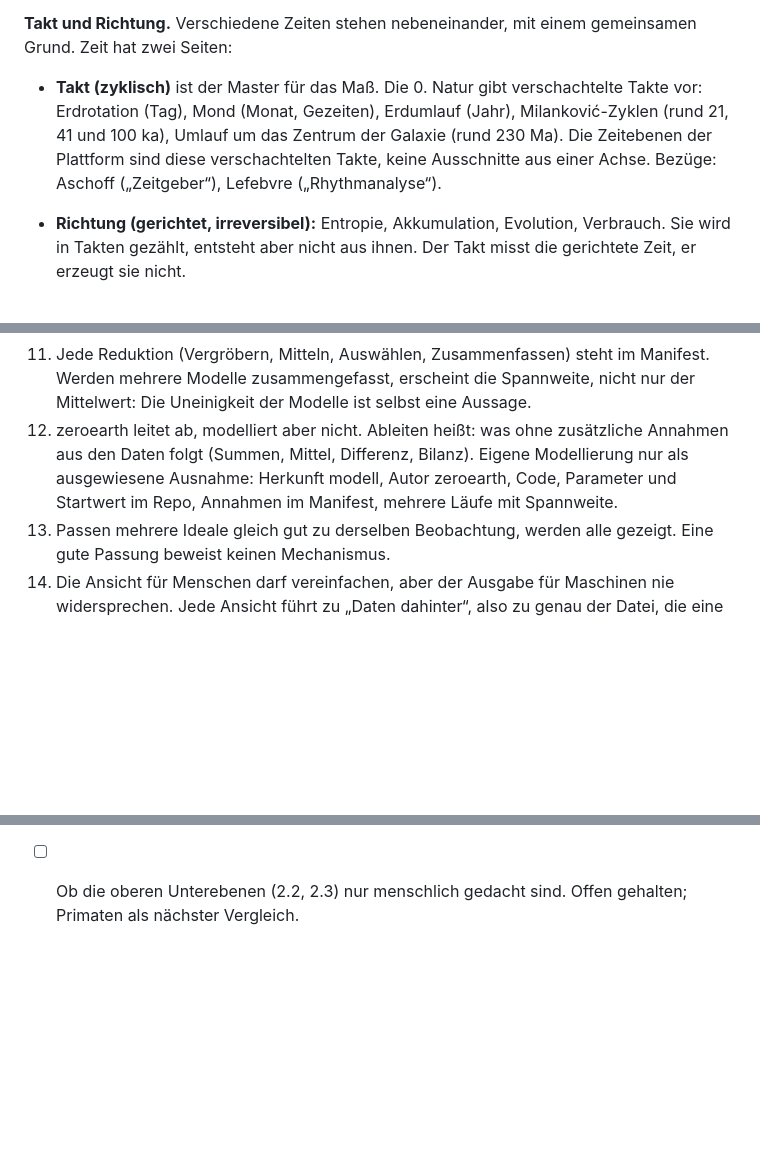
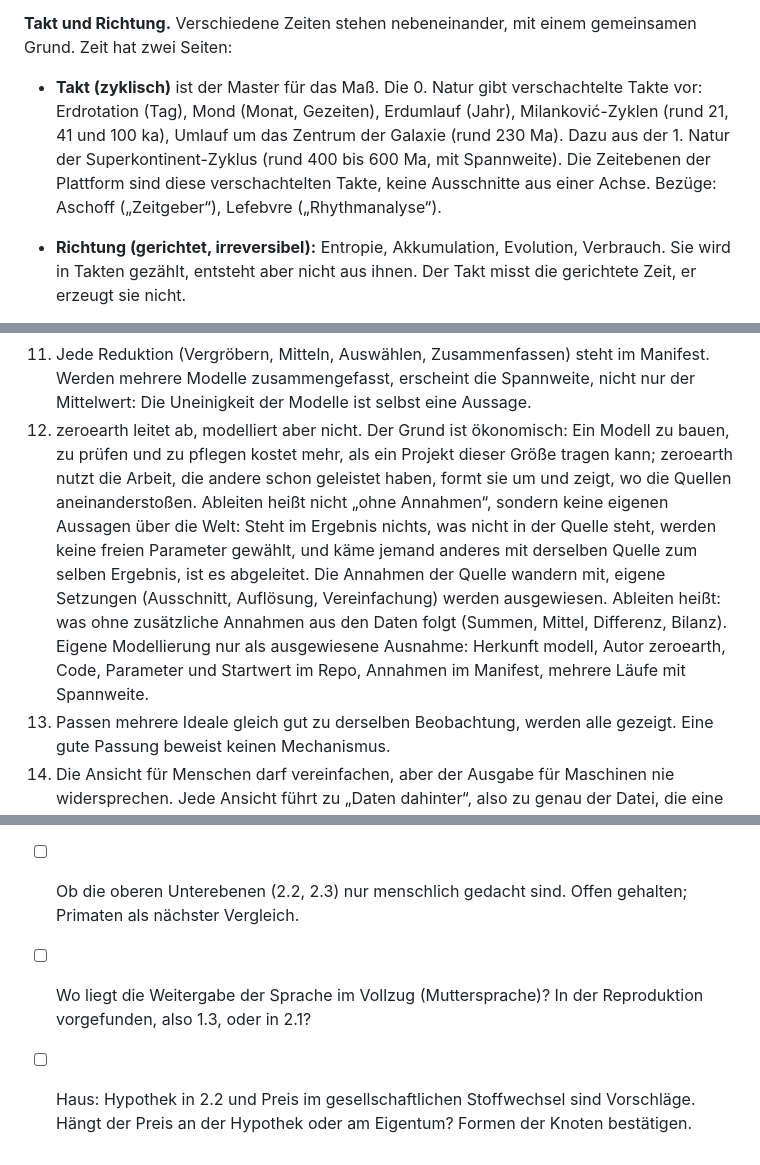
Before and after one commit to marxmarchand/zeroearth, a Markdown page: docs/strukturstand.md, 3 parts joined by grey strips. GitHub-like rendering; blank space fills up the shorter version.

```diff
--- a/docs/strukturstand.md
+++ b/docs/strukturstand.md
@@ -215,7 +223,7 @@ Erwartungen öffnen die Zeit nach vorn. Ein einzelner Zeitregler über alle Skal
 
 **Takt und Richtung.** Verschiedene Zeiten stehen nebeneinander, mit einem gemeinsamen Grund. Zeit hat zwei Seiten:
 
-- **Takt (zyklisch)** ist der Master für das Maß. Die 0. Natur gibt verschachtelte Takte vor: Erdrotation (Tag), Mond (Monat, Gezeiten), Erdumlauf (Jahr), Milanković-Zyklen (rund 21, 41 und 100 ka), Umlauf um das Zentrum der Galaxie (rund 230 Ma). Die Zeitebenen der Plattform sind diese verschachtelten Takte, keine Ausschnitte aus einer Achse. Bezüge: Aschoff („Zeitgeber“), Lefebvre („Rhythmanalyse“).
+- **Takt (zyklisch)** ist der Master für das Maß. Die 0. Natur gibt verschachtelte Takte vor: Erdrotation (Tag), Mond (Monat, Gezeiten), Erdumlauf (Jahr), Milanković-Zyklen (rund 21, 41 und 100 ka), Umlauf um das Zentrum der Galaxie (rund 230 Ma). Dazu aus der 1. Natur der Superkontinent-Zyklus (rund 400 bis 600 Ma, mit Spannweite). Die Zeitebenen der Plattform sind diese verschachtelten Takte, keine Ausschnitte aus einer Achse. Bezüge: Aschoff („Zeitgeber“), Lefebvre („Rhythmanalyse“).
 - **Richtung (gerichtet, irreversibel):** Entropie, Akkumulation, Evolution, Verbrauch. Sie wird in Takten gezählt, entsteht aber nicht aus ihnen. Der Takt misst die gerichtete Zeit, er erzeugt sie nicht.
 
 - **Bruch:** Ereignisse sind Brüche mit dem erwarteten Takt (Vulkanausbruch, Schmelzwasserpuls, Erdbeben). Auch Brüche können einen eigenen Rhythmus haben (Plattentektonik: langsame Richtung, unterbrochen von Beben). Der „Normalzustand“, von dem ein Bruch abweicht, ist selbst eine Setzung (Regel 7): Er ist das Ideal, der Bruch die Differenz zur Beobachtung. Ein Bruch kann einen neuen Takt einleiten.
@@ -263,7 +273,7 @@ Diese Regeln folgen aus der Struktur und gelten für jede Ansicht.
 9. Die Plattform ist selbst ein Objekt der 2. Natur, eine Verdinglichung, und weist sich als solches aus.
 10. Jede Verzerrung (Flächenverzerrung, Überhöhung, Projektion) steht als Zahl in der Ansicht.
 11. Jede Reduktion (Vergröbern, Mitteln, Auswählen, Zusammenfassen) steht im Manifest. Werden mehrere Modelle zusammengefasst, erscheint die Spannweite, nicht nur der Mittelwert: Die Uneinigkeit der Modelle ist selbst eine Aussage.
-12. zeroearth leitet ab, modelliert aber nicht. Ableiten heißt: was ohne zusätzliche Annahmen aus den Daten folgt (Summen, Mittel, Differenz, Bilanz). Eigene Modellierung nur als ausgewiesene Ausnahme: Herkunft modell, Autor zeroearth, Code, Parameter und Startwert im Repo, Annahmen im Manifest, mehrere Läufe mit Spannweite.
+12. zeroearth leitet ab, modelliert aber nicht. Der Grund ist ökonomisch: Ein Modell zu bauen, zu prüfen und zu pflegen kostet mehr, als ein Projekt dieser Größe tragen kann; zeroearth nutzt die Arbeit, die andere schon geleistet haben, formt sie um und zeigt, wo die Quellen aneinanderstoßen. Ableiten heißt nicht „ohne Annahmen“, sondern keine eigenen Aussagen über die Welt: Steht im Ergebnis nichts, was nicht in der Quelle steht, werden keine freien Parameter gewählt, und käme jemand anderes mit derselben Quelle zum selben Ergebnis, ist es abgeleitet. Die Annahmen der Quelle wandern mit, eigene Setzungen (Ausschnitt, Auflösung, Vereinfachung) werden ausgewiesen. Ableiten heißt: was ohne zusätzliche Annahmen aus den Daten folgt (Summen, Mittel, Differenz, Bilanz). Eigene Modellierung nur als ausgewiesene Ausnahme: Herkunft modell, Autor zeroearth, Code, Parameter und Startwert im Repo, Annahmen im Manifest, mehrere Läufe mit Spannweite.
 13. Passen mehrere Ideale gleich gut zu derselben Beobachtung, werden alle gezeigt. Eine gute Passung beweist keinen Mechanismus.
 14. Die Ansicht für Menschen darf vereinfachen, aber der Ausgabe für Maschinen nie widersprechen. Jede Ansicht führt zu „Daten dahinter“, also zu genau der Datei, die eine Maschine auch bekäme. Unsicherheit wird in Touren verständlich gezeigt, nicht weggelassen.
 15. Fiktion ist eine eigene Herkunftsart (`fiktion`). Sie erscheint immer erkennbar als erfunden und gerät nie in eine Ebene mit echten Daten. Gedankenexperimente dürfen Echtes und Erfundenes mischen, wenn die Grenze sichtbar bleibt.
@@ -422,3 +446,5 @@ Diese Annahmen stecken im bisherigen Code oder kamen in der Diskussion auf und g
 - [ ] Verdinglichung: im Zeichendreieck (ein Begriff wird zur Bezeichnung) oder bei Lukács und Adorno (Verhältnisse erscheinen als Dinge)? Vorerst Ansichtssache, beide Bedeutungen werden geführt.
 - [ ] Klassenstruktur und soziales Kapital sind in den Zeichnungen grün, also 1. Natur: Teil der vorgefundenen Reproduktionsverhältnisse? Offen gehalten.
 - [ ] Ob die oberen Unterebenen (2.2, 2.3) nur menschlich gedacht sind. Offen gehalten; Primaten als nächster Vergleich.
+- [ ] Wo liegt die Weitergabe der Sprache im Vollzug (Muttersprache)? In der Reproduktion vorgefunden, also 1.3, oder in 2.1?
+- [ ] Haus: Hypothek in 2.2 und Preis im gesellschaftlichen Stoffwechsel sind Vorschläge. Hängt der Preis an der Hypothek oder am Eigentum? Formen der Knoten bestätigen.
```
Also changed, not shown: other parts of docs/strukturstand.md (+30 -6 lines), docs/woerterbuch.md (+2 -0 lines).
